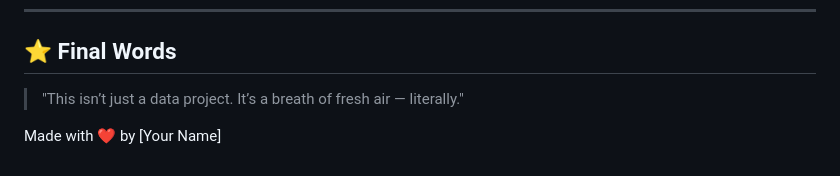
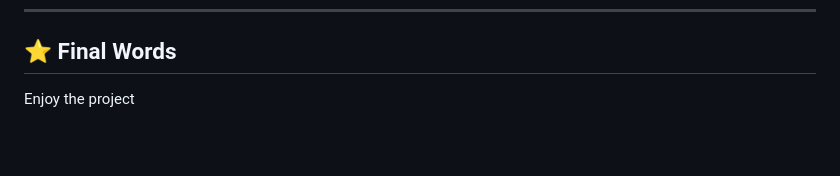
Before and after one commit to shuvam040506/Air-Quality-analysis-and-Prediction-using-machine-learning, a Markdown page: README.md, the part around the change. GitHub-like rendering; blank space fills up the shorter version.

```diff
--- a/README.md
+++ b/README.md
@@ -128,6 +128,4 @@ MIT License — use it freely and responsibly.
 
 ## ⭐ Final Words
 
-> "This isn’t just a data project. It’s a breath of fresh air — literally."
-
-Made with ❤️ by [Your Name]
+Enjoy the project
```
